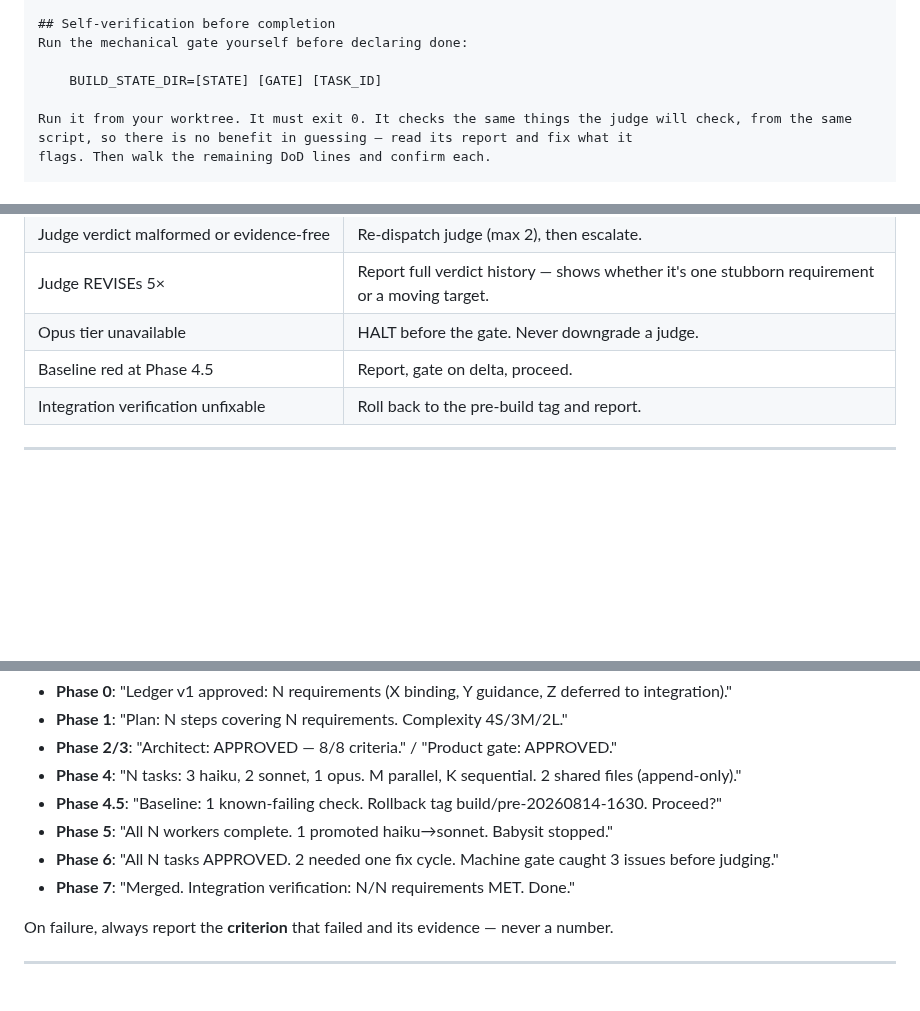
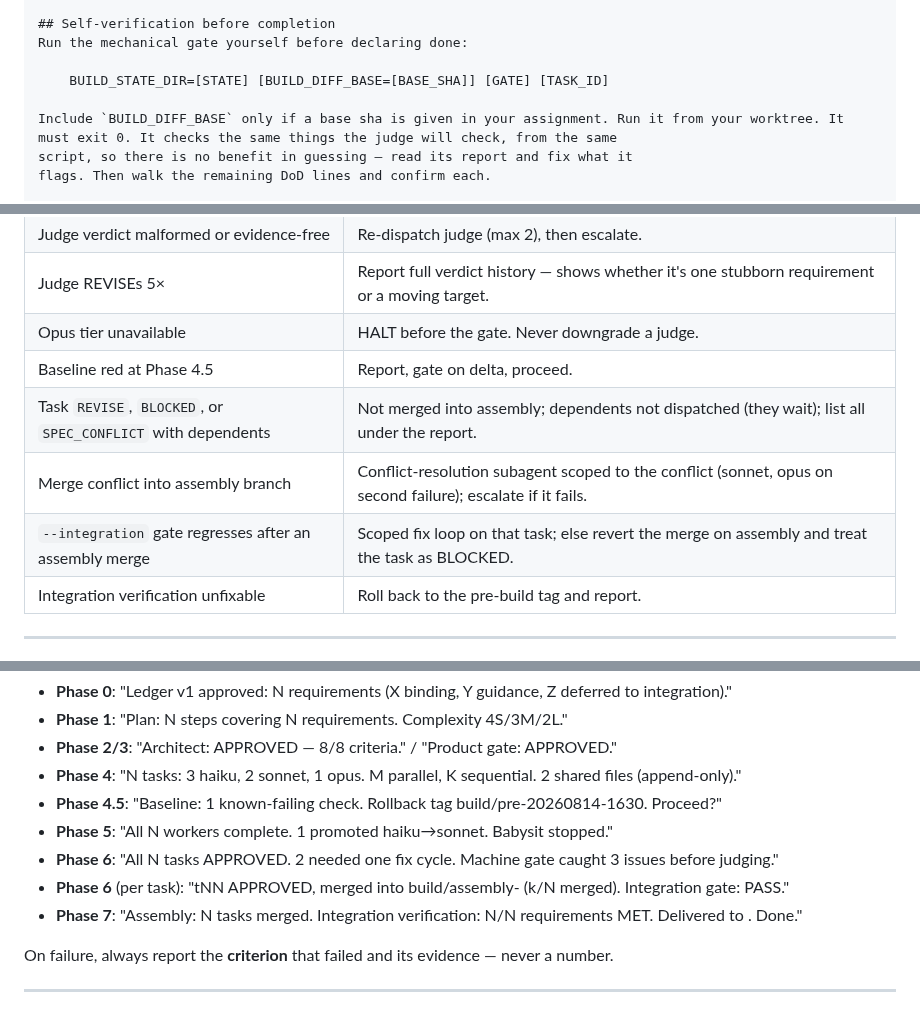
Before and after one commit to KurtLehnardt/agentic-tools, a Markdown page: skills/build/SKILL.md, 3 parts joined by grey strips. Drawn GitHub-style; blank space fills up the shorter version.

```diff
--- a/skills/build/SKILL.md
+++ b/skills/build/SKILL.md
@@ -405,9 +426,9 @@ Gate script: [GATE]   Build state dir: [STATE]
 ## Self-verification before completion
 Run the mechanical gate yourself before declaring done:
 
-    BUILD_STATE_DIR=[STATE] [GATE] [TASK_ID]
+    BUILD_STATE_DIR=[STATE] [BUILD_DIFF_BASE=[BASE_SHA]] [GATE] [TASK_ID]
 
-Run it from your worktree. It must exit 0. It checks the same things the judge will check, from the same
+Include `BUILD_DIFF_BASE` only if a base sha is given in your assignment. Run it from your worktree. It must exit 0. It checks the same things the judge will check, from the same
 script, so there is no benefit in guessing — read its report and fix what it
 flags. Then walk the remaining DoD lines and confirm each.
 
@@ -546,6 +589,9 @@ Report which requirement regressed, which merge introduced it, and the rollback
 | Judge REVISEs 5× | Report full verdict history — shows whether it's one stubborn requirement or a moving target. |
 | Opus tier unavailable | HALT before the gate. Never downgrade a judge. |
 | Baseline red at Phase 4.5 | Report, gate on delta, proceed. |
+| Task `REVISE`, `BLOCKED`, or `SPEC_CONFLICT` with dependents | Not merged into assembly; dependents not dispatched (they wait); list all under the report. |
+| Merge conflict into assembly branch | Conflict-resolution subagent scoped to the conflict (sonnet, opus on second failure); escalate if it fails. |
+| `--integration` gate regresses after an assembly merge | Scoped fix loop on that task; else revert the merge on assembly and treat the task as BLOCKED. |
 | Integration verification unfixable | Roll back to the pre-build tag and report. |
 
 ---
@@ -573,7 +619,8 @@ One line per phase; detail only on failure.
 - **Phase 4.5**: "Baseline: 1 known-failing check. Rollback tag build/pre-20260814-1630. Proceed?"
 - **Phase 5**: "All N workers complete. 1 promoted haiku→sonnet. Babysit stopped."
 - **Phase 6**: "All N tasks APPROVED. 2 needed one fix cycle. Machine gate caught 3 issues before judging."
-- **Phase 7**: "Merged. Integration verification: N/N requirements MET. Done."
+- **Phase 6** (per task): "tNN APPROVED, merged into build/assembly-<slug> (k/N merged). Integration gate: PASS."
+- **Phase 7**: "Assembly: N tasks merged. Integration verification: N/N requirements MET. Delivered to <target>. Done."
 
 On failure, always report the **criterion** that failed and its evidence — never a number.
 
```
Also changed, not shown: other parts of skills/build/SKILL.md (+64 -21 lines), skills/babysit/SKILL.md (+5 -5 lines).
